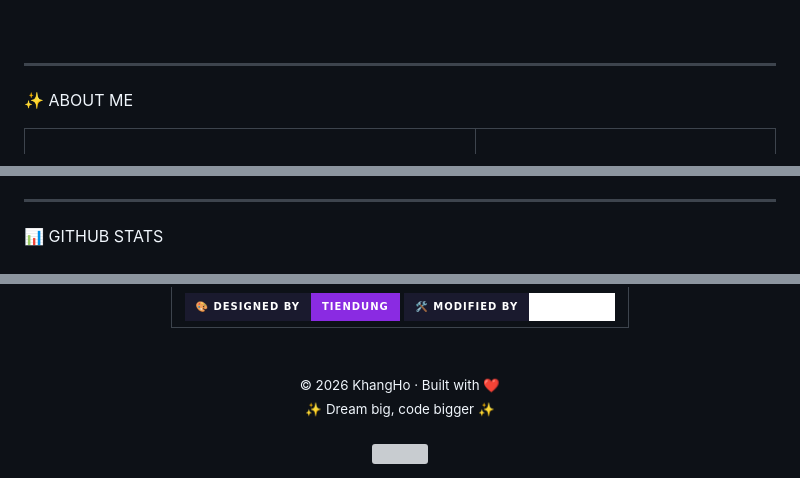
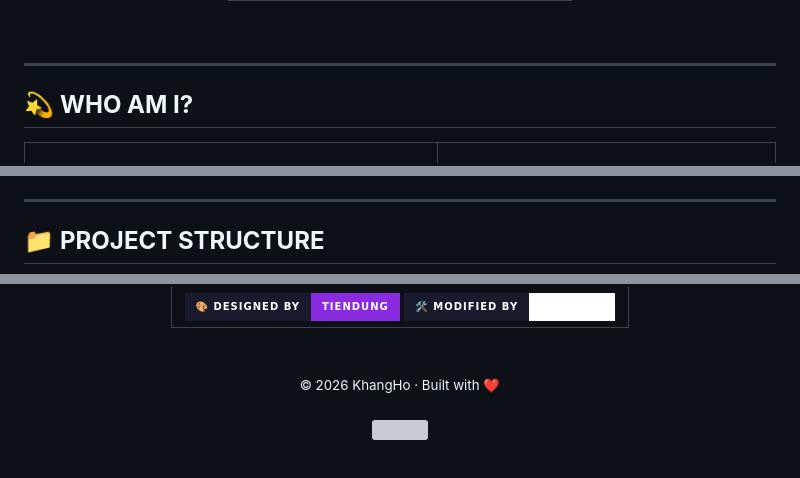
Before and after one commit to KhangHo-RTX/Portfolio-Web, a Markdown page: README.md, 3 parts joined by grey strips. GitHub-like rendering; badges without logos; grey boxes are pictures that could not be loaded.

```diff
--- a/README.md
+++ b/README.md
@@ -35,7 +30,7 @@ The Vibe Coder
 
 ---
 
-✨ ABOUT ME
+## 💫 **WHO AM I?**
 
 <div align="center">
   <table>
@@ -218,6 +135,6 @@ The Vibe Coder
 
 ---
 
-📊 GITHUB STATS
+## 📁 **PROJECT STRUCTURE**
 
 <div align="center">
@@ -277,9 +243,7 @@ The Vibe Coder
 <br/>
 
 <div align="center">
-  <sub>© 2026 KhangHo · Built with <span style="color: #f472b6;">❤️</span></sub>
-  <br/>
-  <sub style="color: #4a4a6a;">✨ Dream big, code bigger ✨</sub>
+  <sub style="color: #4a4a6a;">© 2026 KhangHo · Built with <span style="color: #f472b6;">❤️</span></sub>
 </div>
 
 <br/>
```
Also changed, not shown: other parts of README.md (+109 -143 lines).
